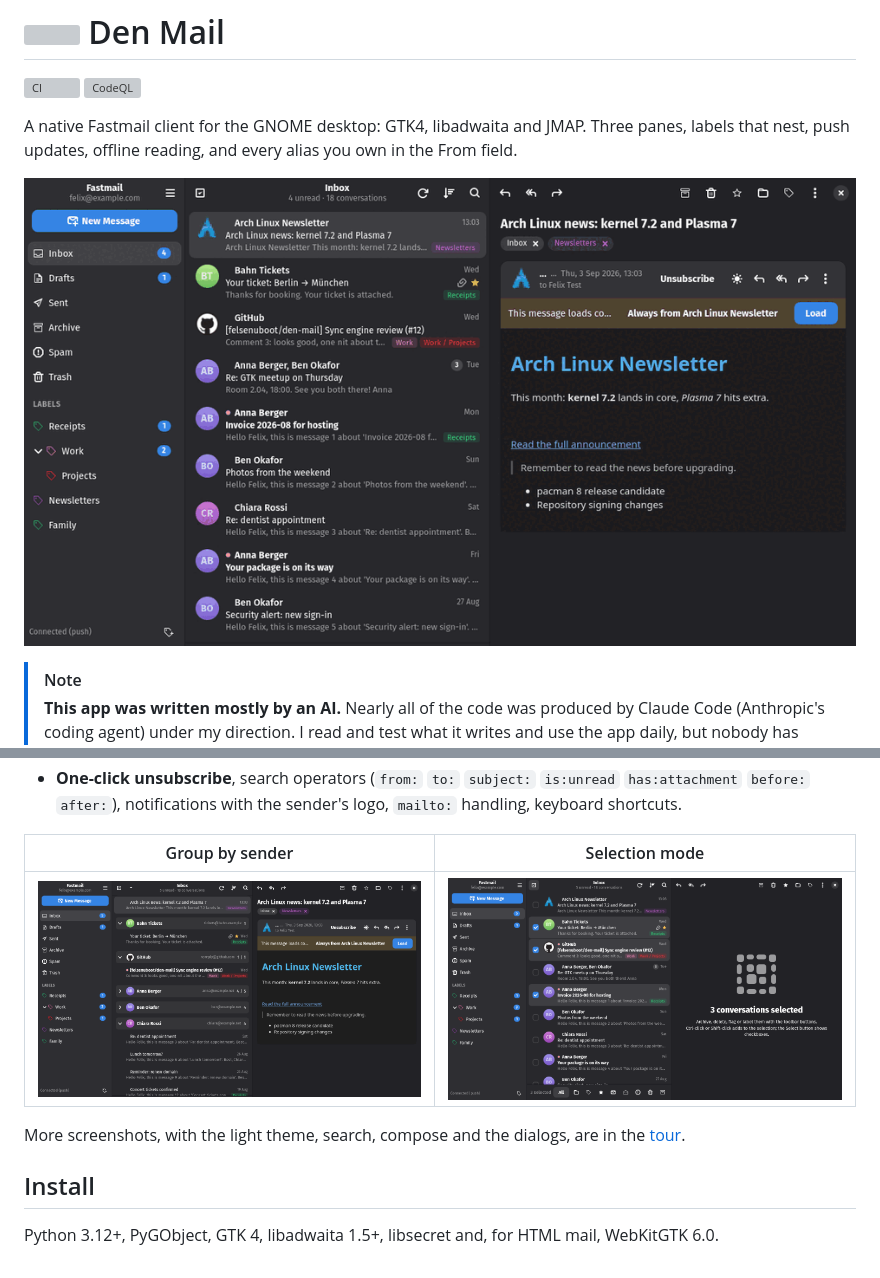
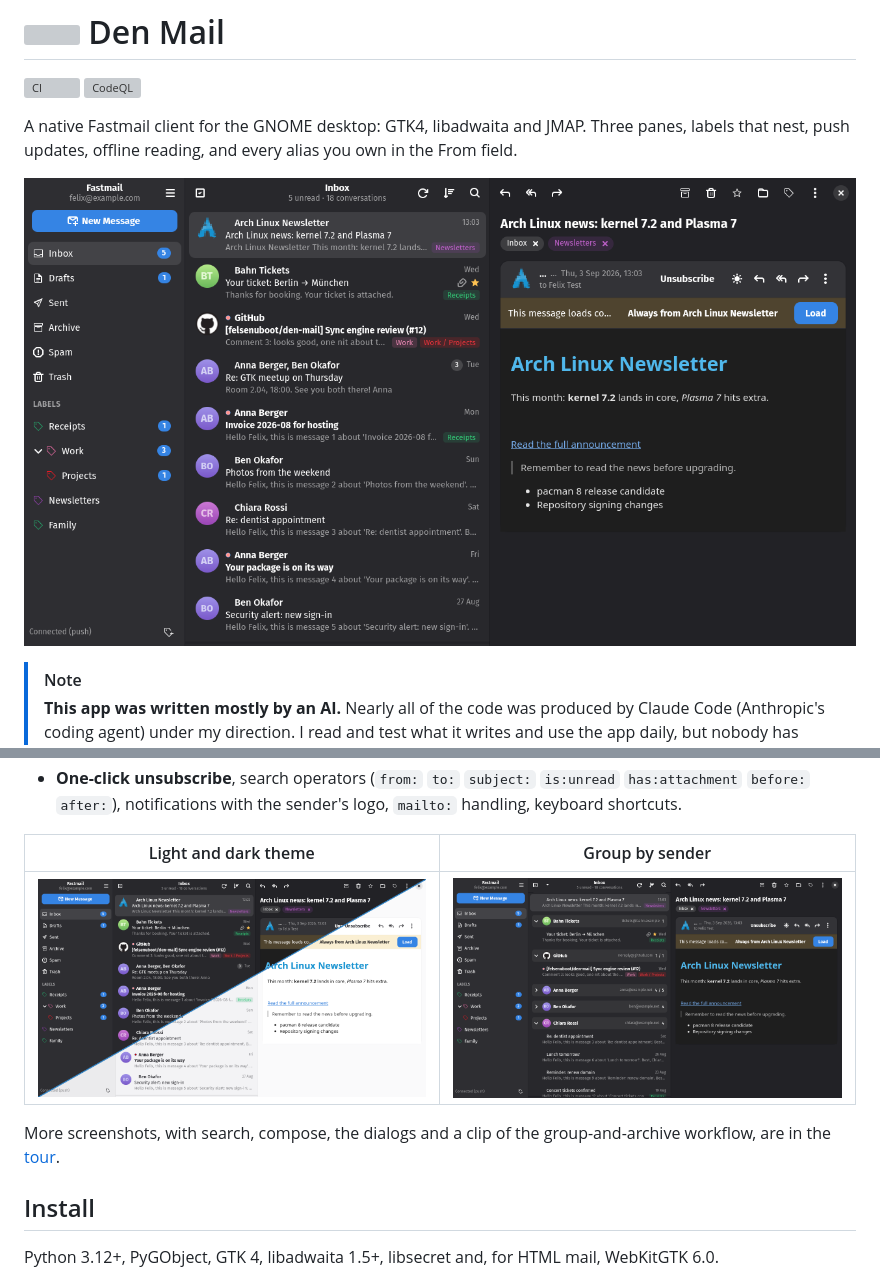
Before and after one commit to felsenuboot/den-mail, a Markdown page: README.md, 2 parts joined by grey strips. Drawn GitHub-style; pictures changed too: data/screenshots/theme-split.png (added), data/screenshots/tour.gif (deleted); grey boxes are pictures that could not be loaded.

```diff
--- a/README.md
+++ b/README.md
@@ -7,7 +7,7 @@ A native Fastmail client for the GNOME desktop: GTK4, libadwaita and JMAP.
 Three panes, labels that nest, push updates, offline reading, and every alias
 you own in the From field.
 
-![Walkthrough: inbox, group by sender, fold, select, search, compose](data/screenshots/tour.gif)
+![The inbox with a newsletter open, dark theme](data/screenshots/inbox-dark.png)
 
 > [!NOTE]
 > **This app was written mostly by an AI.** Nearly all of the code was produced
@@ -35,12 +35,12 @@ you own in the From field.
   (`from:` `to:` `subject:` `is:unread` `has:attachment` `before:` `after:`),
   notifications with the sender's logo, `mailto:` handling, keyboard shortcuts.
 
-| Group by sender | Selection mode |
+| Light and dark theme | Group by sender |
 | --- | --- |
-| ![The list grouped by sender](data/screenshots/group-sender.png) | ![Selection mode with the bulk action bar](data/screenshots/selection.png) |
+| ![Half light, half dark](data/screenshots/theme-split.png) | ![The list grouped by sender](data/screenshots/group-sender.png) |
 
-More screenshots, with the light theme, search, compose and the dialogs, are in
-the [tour](docs/TOUR.md).
+More screenshots, with search, compose, the dialogs and a clip of the
+group-and-archive workflow, are in the [tour](docs/TOUR.md).
 
 ## Install
 
```
Also changed, not shown: docs/DEVELOPMENT.md (+3 -2 lines), docs/TOUR.md (+9 -5 lines), data/screenshots/group-archive.gif (added), data/screenshots/inbox-light.png (deleted).
